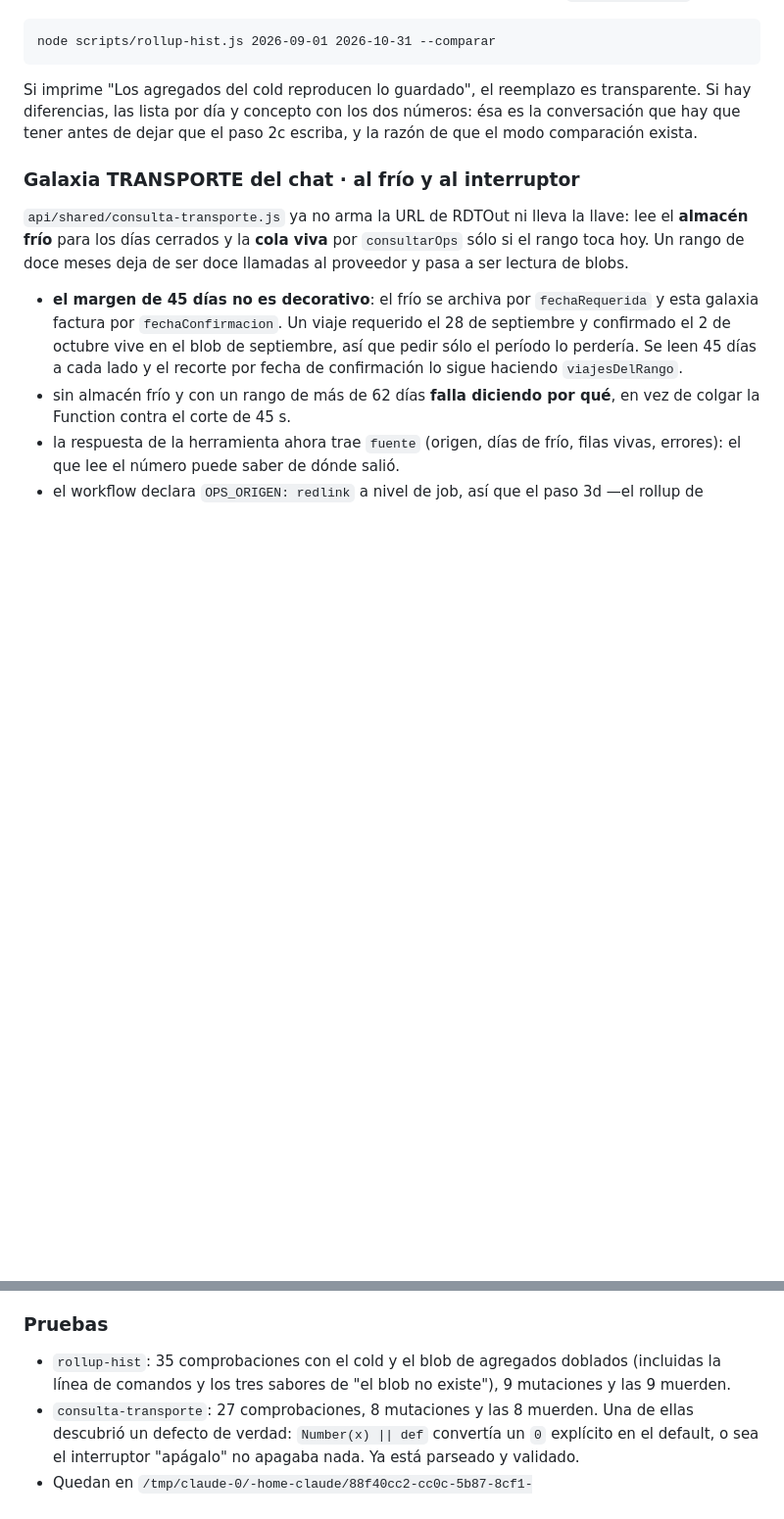
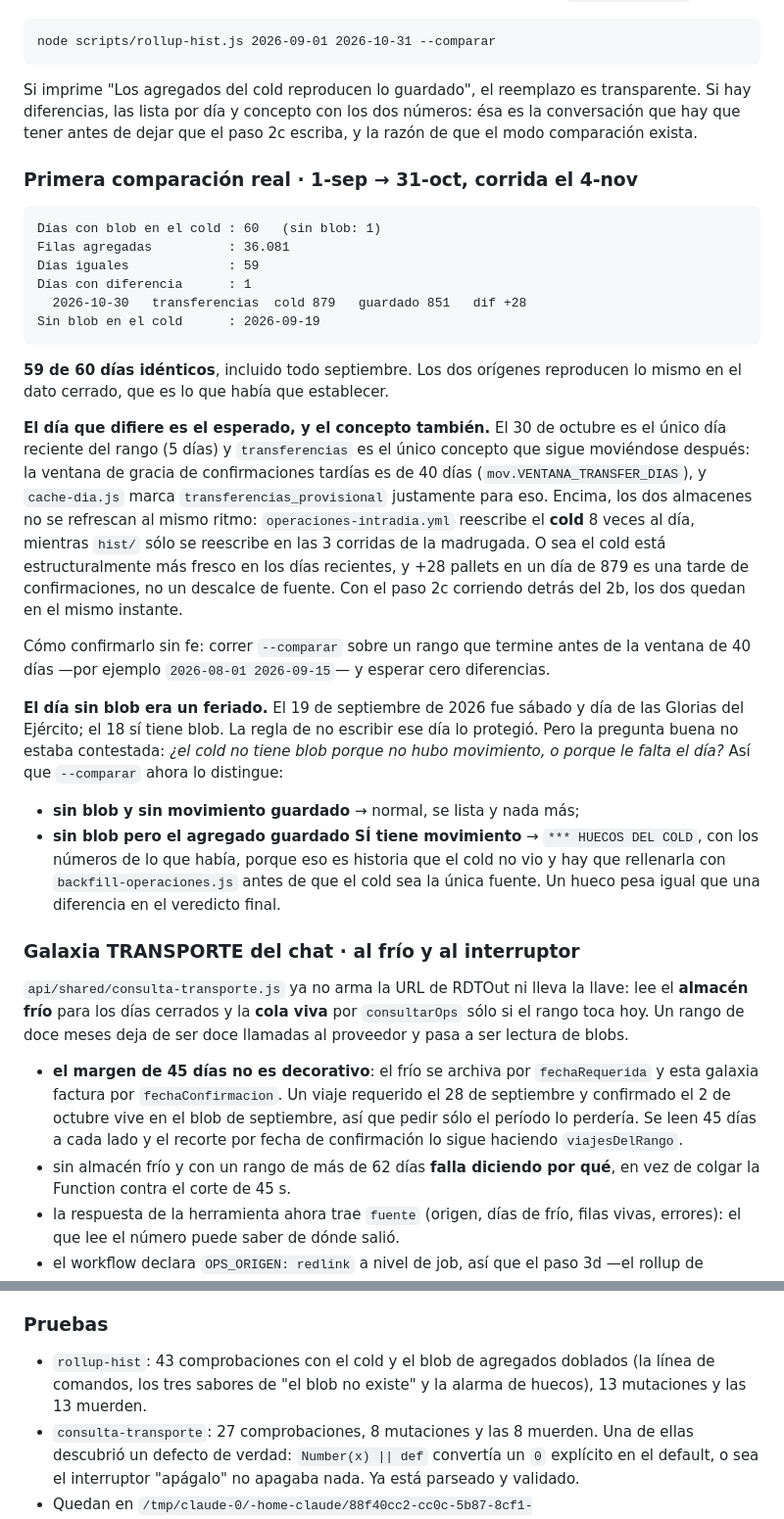
Before and after one commit to mmejias12/my_dashboard, a Markdown page: docs/inventario-rdtout.md, 2 parts joined by grey strips. Shown at 98% size. Drawn GitHub-style; blank space fills up the shorter version.

````diff
--- a/docs/inventario-rdtout.md
+++ b/docs/inventario-rdtout.md
@@ -261,6 +261,48 @@ transparente. Si hay diferencias, las lista por día y concepto con los dos
 números: ésa es la conversación que hay que tener antes de dejar que el paso 2c
 escriba, y la razón de que el modo comparación exista.
 
+### Primera comparación real · 1-sep → 31-oct, corrida el 4-nov
+
+```
+Días con blob en el cold : 60   (sin blob: 1)
+Filas agregadas          : 36.081
+Días iguales             : 59
+Días con diferencia      : 1
+  2026-10-30   transferencias  cold 879   guardado 851   dif +28
+Sin blob en el cold      : 2026-09-19
+```
+
+**59 de 60 días idénticos**, incluido todo septiembre. Los dos orígenes
+reproducen lo mismo en el dato cerrado, que es lo que había que establecer.
+
+**El día que difiere es el esperado, y el concepto también.** El 30 de octubre
+es el único día reciente del rango (5 días) y `transferencias` es el único
+concepto que sigue moviéndose después: la ventana de gracia de confirmaciones
+tardías es de 40 días (`mov.VENTANA_TRANSFER_DIAS`), y `cache-dia.js` marca
+`transferencias_provisional` justamente para eso. Encima, los dos almacenes no
+se refrescan al mismo ritmo: `operaciones-intradia.yml` reescribe el **cold** 8
+veces al día, mientras `hist/` sólo se reescribe en las 3 corridas de la
+madrugada. O sea el cold está estructuralmente más fresco en los días recientes,
+y +28 pallets en un día de 879 es una tarde de confirmaciones, no un descalce de
+fuente. Con el paso 2c corriendo detrás del 2b, los dos quedan en el mismo
+instante.
+
+Cómo confirmarlo sin fe: correr `--comparar` sobre un rango que termine antes de
+la ventana de 40 días —por ejemplo `2026-08-01 2026-09-15`— y esperar cero
+diferencias.
+
+**El día sin blob era un feriado.** El 19 de septiembre de 2026 fue sábado y día
+de las Glorias del Ejército; el 18 sí tiene blob. La regla de no escribir ese día
+lo protegió. Pero la pregunta buena no estaba contestada: *¿el cold no tiene
+blob porque no hubo movimiento, o porque le falta el día?* Así que `--comparar`
+ahora lo distingue:
+
+- **sin blob y sin movimiento guardado** → normal, se lista y nada más;
+- **sin blob pero el agregado guardado SÍ tiene movimiento** → `*** HUECOS DEL
+  COLD`, con los números de lo que había, porque eso es historia que el cold no
+  vio y hay que rellenarla con `backfill-operaciones.js` antes de que el cold sea
+  la única fuente. Un hueco pesa igual que una diferencia en el veredicto final.
+
 ### Galaxia TRANSPORTE del chat · al frío y al interruptor
 
 `api/shared/consulta-transporte.js` ya no arma la URL de RDTOut ni lleva la
@@ -286,9 +328,9 @@ doce llamadas al proveedor y pasa a ser lectura de blobs.
 
 ### Pruebas
 
-- `rollup-hist`: 35 comprobaciones con el cold y el blob de agregados doblados
-  (incluidas la línea de comandos y los tres sabores de "el blob no existe"),
-  9 mutaciones y las 9 muerden.
+- `rollup-hist`: 43 comprobaciones con el cold y el blob de agregados doblados
+  (la línea de comandos, los tres sabores de "el blob no existe" y la alarma de
+  huecos), 13 mutaciones y las 13 muerden.
 - `consulta-transporte`: 27 comprobaciones, 8 mutaciones y las 8 muerden. Una de
   ellas descubrió un defecto de verdad: `Number(x) || def` convertía un `0`
   explícito en el default, o sea el interruptor "apágalo" no apagaba nada. Ya
````
